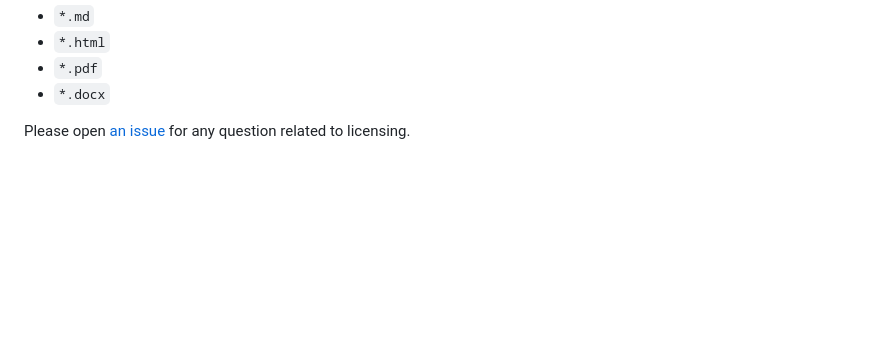
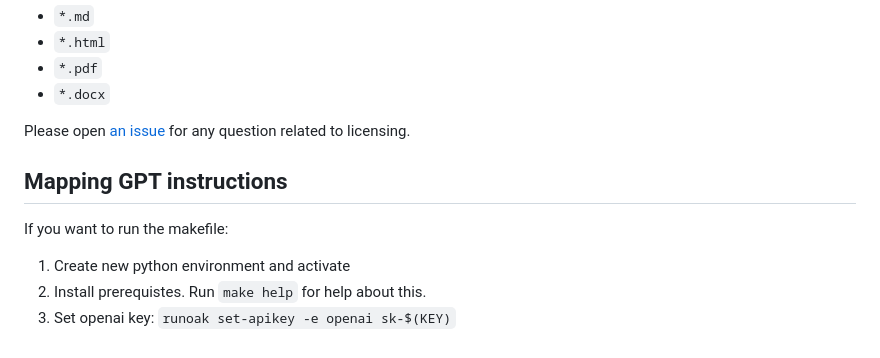
Before and after one commit to monarch-initiative/gpt-mapping-manuscript, a Markdown page: README.md, the part around the change. Drawn GitHub-style; blank space fills up the shorter version.

```diff
--- a/README.md
+++ b/README.md
@@ -117,3 +117,12 @@ All other files are only available under CC BY 4.0, including:
 + `*.docx`
 
 Please open [an issue](https://github.com/cmungall/gpt-mapping-manuscript/issues) for any question related to licensing.
+
+
+## Mapping GPT instructions
+
+If you want to run the makefile:
+
+1. Create new python environment and activate
+1. Install prerequistes. Run `make help` for help about this.
+1. Set openai key: `runoak set-apikey -e openai sk-$(KEY)`
```
